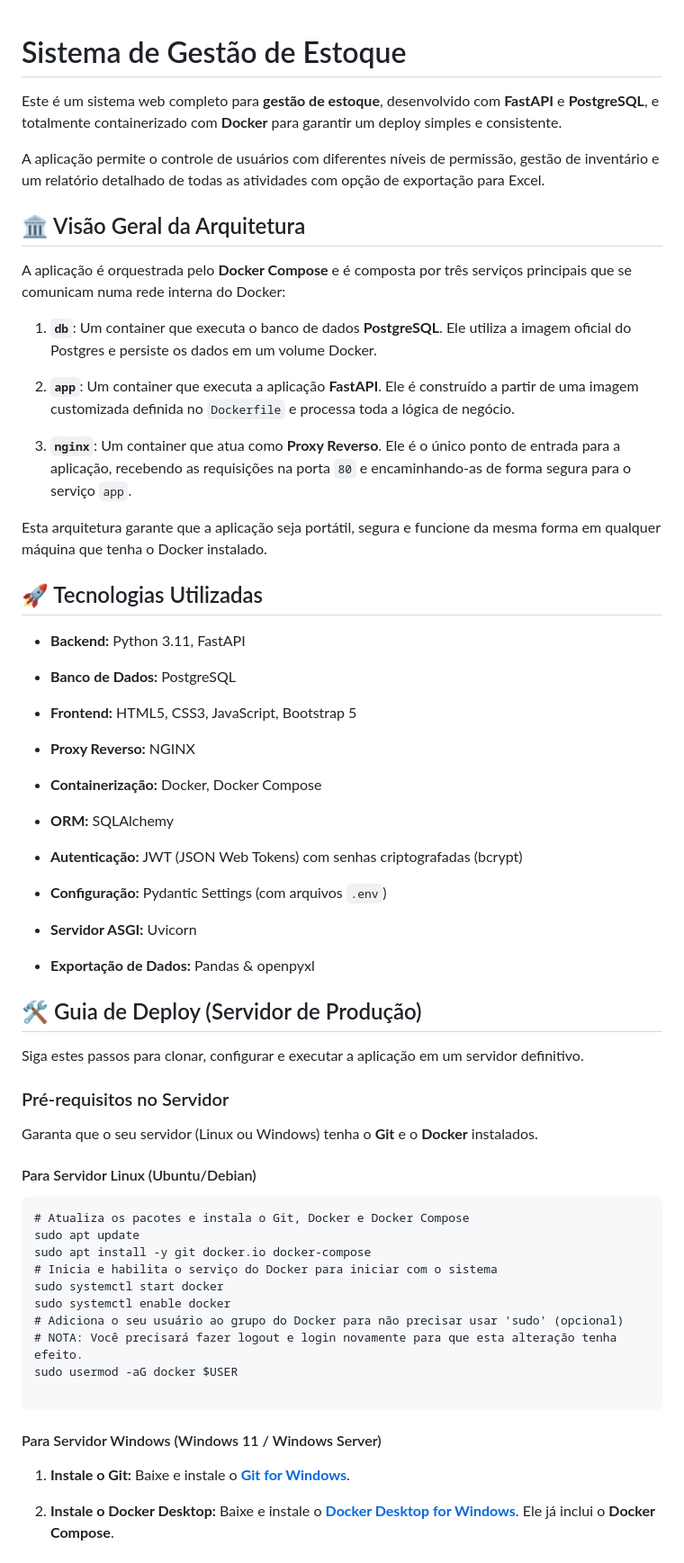
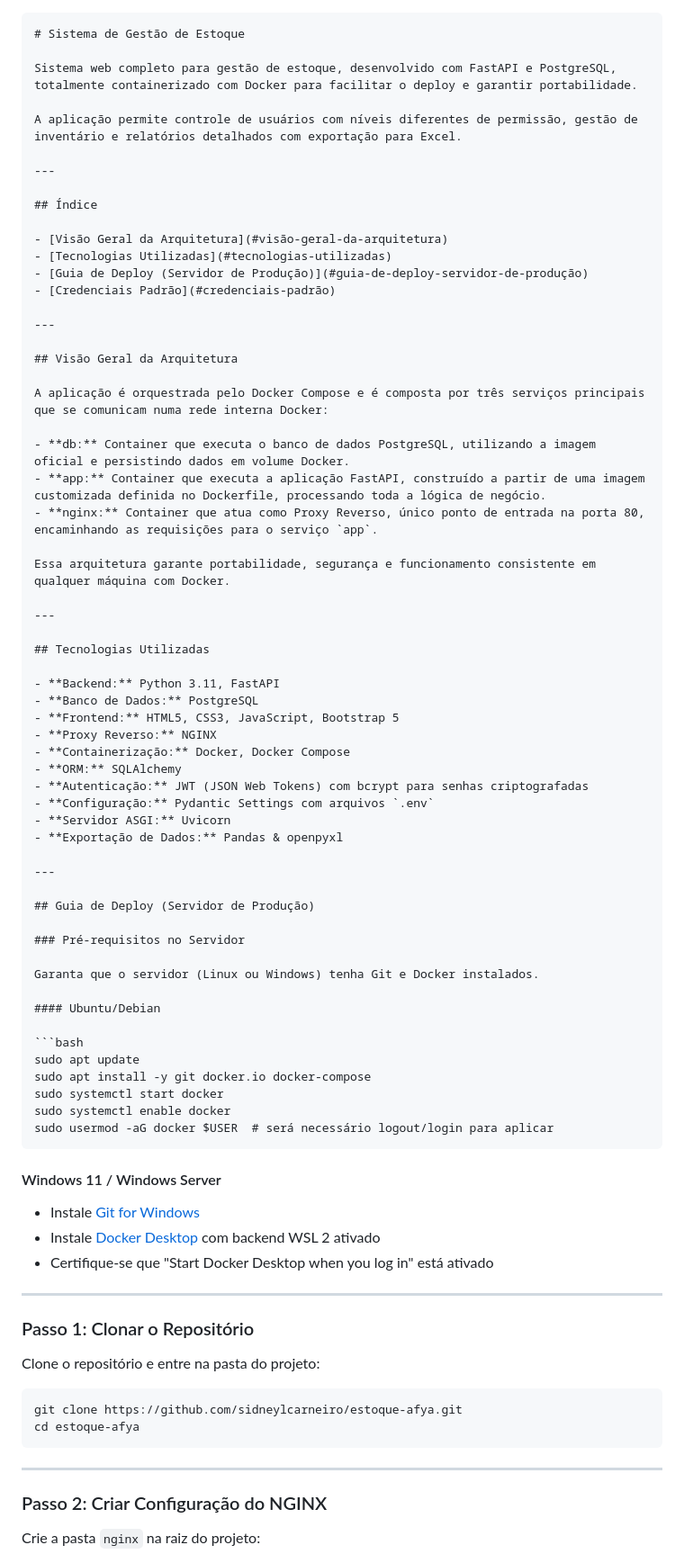
Before and after one commit to sidneylcarneiro/estoque-afya, a Markdown page: README.md, the part around the change printed below. Shown: that part at 90% size. Rendered like a GitHub page.

Commit message:
Alterar README

`````diff
--- a/README.md
+++ b/README.md
@@ -1,72 +1,84 @@
-
+````markdown
 # Sistema de Gestão de Estoque
 
-Este é um sistema web completo para **gestão de estoque**, desenvolvido com **FastAPI** e **PostgreSQL**, e totalmente containerizado com **Docker** para garantir um deploy simples e consistente.
+Sistema web completo para gestão de estoque, desenvolvido com FastAPI e PostgreSQL, totalmente containerizado com Docker para facilitar o deploy e garantir portabilidade.
 
-A aplicação permite o controle de usuários com diferentes níveis de permissão, gestão de inventário e um relatório detalhado de todas as atividades com opção de exportação para Excel.
+A aplicação permite controle de usuários com níveis diferentes de permissão, gestão de inventário e relatórios detalhados com exportação para Excel.
 
-## 🏛️ Visão Geral da Arquitetura
+---
 
-A aplicação é orquestrada pelo **Docker Compose** e é composta por três serviços principais que se comunicam numa rede interna do Docker:
+## Índice
 
-1.  **`db`**: Um container que executa o banco de dados **PostgreSQL**. Ele utiliza a imagem oficial do Postgres e persiste os dados em um volume Docker.
+- [Visão Geral da Arquitetura](#visão-geral-da-arquitetura)
+- [Tecnologias Utilizadas](#tecnologias-utilizadas)
+- [Guia de Deploy (Servidor de Produção)](#guia-de-deploy-servidor-de-produção)
+- [Credenciais Padrão](#credenciais-padrão)
 
-2.  **`app`**: Um container que executa a aplicação **FastAPI**. Ele é construído a partir de uma imagem customizada definida no `Dockerfile` e processa toda a lógica de negócio.
+---
 
-3.  **`nginx`**: Um container que atua como **Proxy Reverso**. Ele é o único ponto de entrada para a aplicação, recebendo as requisições na porta `80` e encaminhando-as de forma segura para o serviço `app`.
+## Visão Geral da Arquitetura
 
+A aplicação é orquestrada pelo Docker Compose e é composta por três serviços principais que se comunicam numa rede interna Docker:
 
-Esta arquitetura garante que a aplicação seja portátil, segura e funcione da mesma forma em qualquer máquina que tenha o Docker instalado.
+- **db:** Container que executa o banco de dados PostgreSQL, utilizando a imagem oficial e persistindo dados em volume Docker.
+- **app:** Container que executa a aplicação FastAPI, construído a partir de uma imagem customizada definida no Dockerfile, processando toda a lógica de negócio.
+- **nginx:** Container que atua como Proxy Reverso, único ponto de entrada na porta 80, encaminhando as requisições para o serviço `app`.
 
-## 🚀 Tecnologias Utilizadas
+Essa arquitetura garante portabilidade, segurança e funcionamento consistente em qualquer máquina com Docker.
 
--   **Backend:** Python 3.11, FastAPI
+---
 
--   **Banco de Dados:** PostgreSQL
+## Tecnologias Utilizadas
 
--   **Frontend:** HTML5, CSS3, JavaScript, Bootstrap 5
+- **Backend:** Python 3.11, FastAPI
+- **Banco de Dados:** PostgreSQL
+- **Frontend:** HTML5, CSS3, JavaScript, Bootstrap 5
+- **Proxy Reverso:** NGINX
+- **Containerização:** Docker, Docker Compose
+- **ORM:** SQLAlchemy
+- **Autenticação:** JWT (JSON Web Tokens) com bcrypt para senhas criptografadas
+- **Configuração:** Pydantic Settings com arquivos `.env`
+- **Servidor ASGI:** Uvicorn
+- **Exportação de Dados:** Pandas & openpyxl
 
--   **Proxy Reverso:** NGINX
+---
 
--   **Containerização:** Docker, Docker Compose
-
--   **ORM:** SQLAlchemy
-
--   **Autenticação:** JWT (JSON Web Tokens) com senhas criptografadas (bcrypt)
-
--   **Configuração:** Pydantic Settings (com arquivos `.env`)
-
--   **Servidor ASGI:** Uvicorn
-
--   **Exportação de Dados:** Pandas & openpyxl
-
-
-## 🛠️ Guia de Deploy (Servidor de Produção)
-
-Siga estes passos para clonar, configurar e executar a aplicação em um servidor definitivo.
+## Guia de Deploy (Servidor de Produção)
 
 ### Pré-requisitos no Servidor
 
-Garanta que o seu servidor (Linux ou Windows) tenha o **Git** e o **Docker** instalados.
+Garanta que o servidor (Linux ou Windows) tenha Git e Docker instalados.
 
-#### Para Servidor Linux (Ubuntu/Debian)
+#### Ubuntu/Debian
 
-```
-# Atualiza os pacotes e instala o Git, Docker e Docker Compose
+```bash
 sudo apt update
 sudo apt install -y git docker.io docker-compose
-# Inicia e habilita o serviço do Docker para iniciar com o sistema
 sudo systemctl start docker
 sudo systemctl enable docker
-# Adiciona o seu usuário ao grupo do Docker para não precisar usar 'sudo' (opcional)
-# NOTA: Você precisará fazer logout e login novamente para que esta alteração tenha efeito.
-sudo usermod -aG docker $USER
+sudo usermod -aG docker $USER  # será necessário logout/login para aplicar
+````
 
+#### Windows 11 / Windows Server
+
+* Instale [Git for Windows](https://git-scm.com/download/win)
+* Instale [Docker Desktop](https://docs.docker.com/desktop/install/windows-install/) com backend WSL 2 ativado
+* Certifique-se que "Start Docker Desktop when you log in" está ativado
+
+---
+
+### Passo 1: Clonar o Repositório
+
+Clone o repositório e entre na pasta do projeto:
+
+```bash
+git clone https://github.com/sidneylcarneiro/estoque-afya.git
+cd estoque-afya
 ```
 
-#### Para Servidor Windows (Windows 11 / Windows Server)
+---
 
-1.  **Instale o Git:** Baixe e instale o [**Git for Windows**](https://git-scm.com/download/win "null").
+### Passo 2: Criar Configuração do NGINX
 
-2.  **Instale o Docker Desktop:** Baixe e instale o [**Docker Desktop for Windows**](https://www.docker.com/products/docker-desktop/ "null"). Ele já inclui o **Docker Compose**.
+Crie a pasta `nginx` na raiz do projeto:
 
`````
Also changed, not shown: other parts of README.md (+32 -80 lines).
